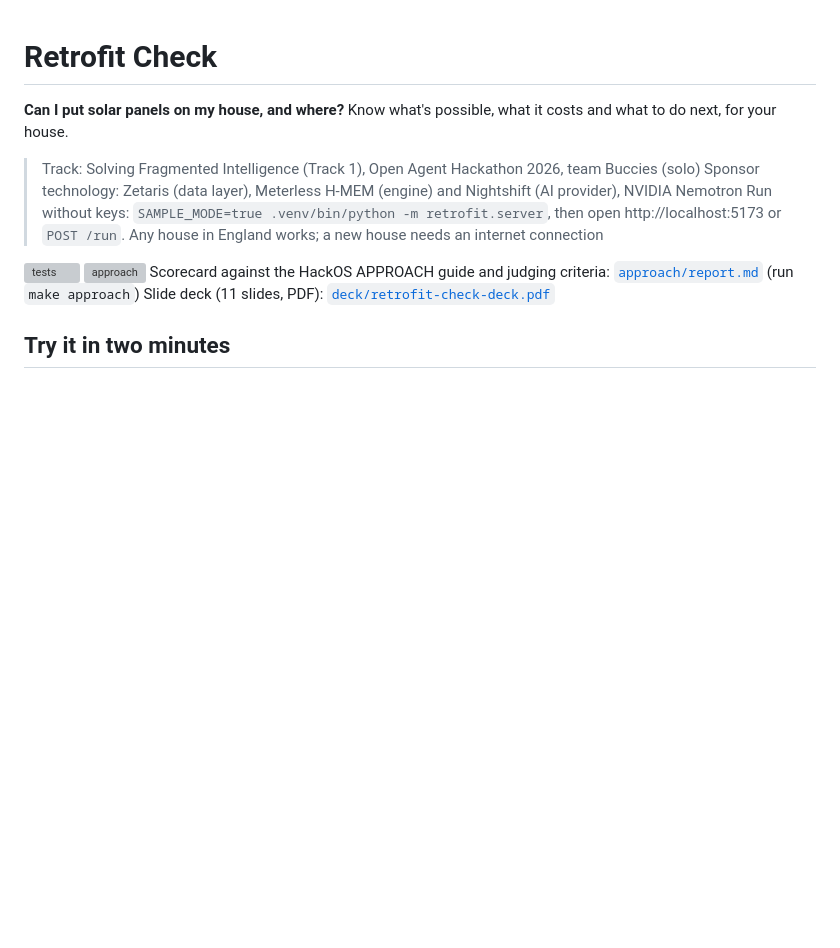
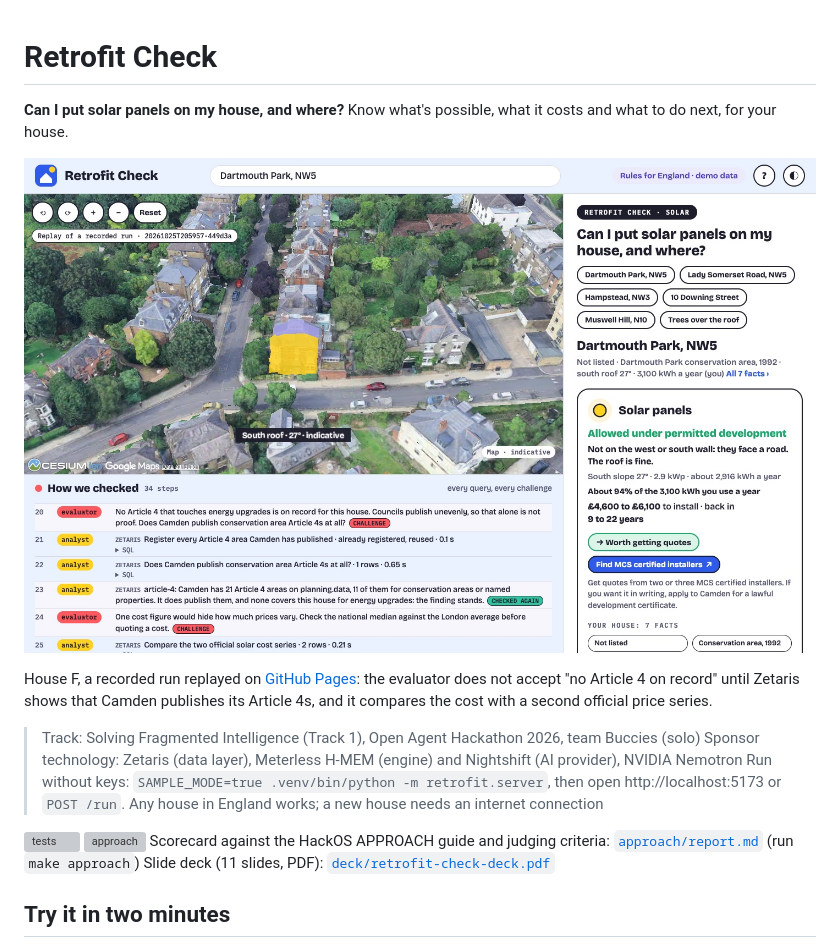
Before and after one commit to slowturtle1/retrofit-check, a Markdown page: README.md, the part around the change. GitHub-like rendering; pictures changed too: media/house-f.jpg (added); blank space fills up the shorter version; grey boxes are pictures that could not be loaded.

```diff
--- a/README.md
+++ b/README.md
@@ -1,6 +1,10 @@
 # Retrofit Check
 
 **Can I put solar panels on my house, and where?** Know what's possible, what it costs and what to do next, for your house.
+
+[![House F in Dartmouth Park, London, in Google 3D with its sunny south slope in yellow. The card says solar panels are allowed under permitted development but not on the west or south wall, which face a road; £4,600 to £6,100 to install, back in 9 to 22 years: worth getting quotes. Below, the evaluator challenges a missing Article 4 record and the cost, and the analyst asks Zetaris again.](media/house-f.jpg)](https://slowturtle1.github.io/retrofit-check/)
+
+House F, a recorded run replayed on [GitHub Pages](https://slowturtle1.github.io/retrofit-check/): the evaluator does not accept "no Article 4 on record" until Zetaris shows that Camden publishes its Article 4s, and it compares the cost with a second official price series.
 
 > Track: Solving Fragmented Intelligence (Track 1), Open Agent Hackathon 2026, team Buccies (solo)
 > Sponsor technology: Zetaris (data layer), Meterless H-MEM (engine) and Nightshift (AI provider), NVIDIA Nemotron
```
Also changed, not shown: approach/report.md (+2 -2 lines), 1 other file.
